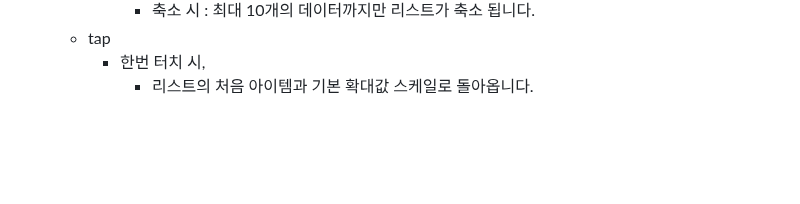
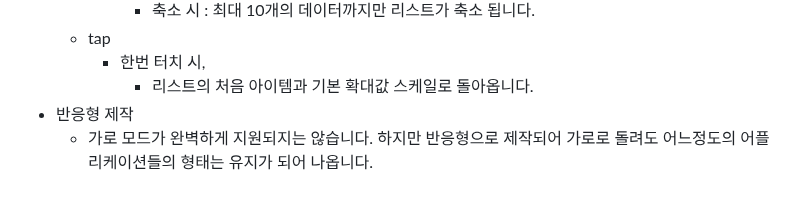
Before and after one commit to CazNm/kodip_interview_application, a Markdown page: README.md, the part around the change. GitHub-like rendering; blank space fills up the shorter version.

```diff
--- a/README.md
+++ b/README.md
@@ -107,3 +107,5 @@ util/ui
     - tap
         - 한번 터치 시,
             - 리스트의 처음 아이템과 기본 확대값 스케일로 돌아옵니다.
+- 반응형 제작
+    - 가로 모드가 완벽하게 지원되지는 않습니다. 하지만 반응형으로 제작되어 가로로 돌려도 어느정도의 어플리케이션들의 형태는 유지가 되어 나옵니다.
```
